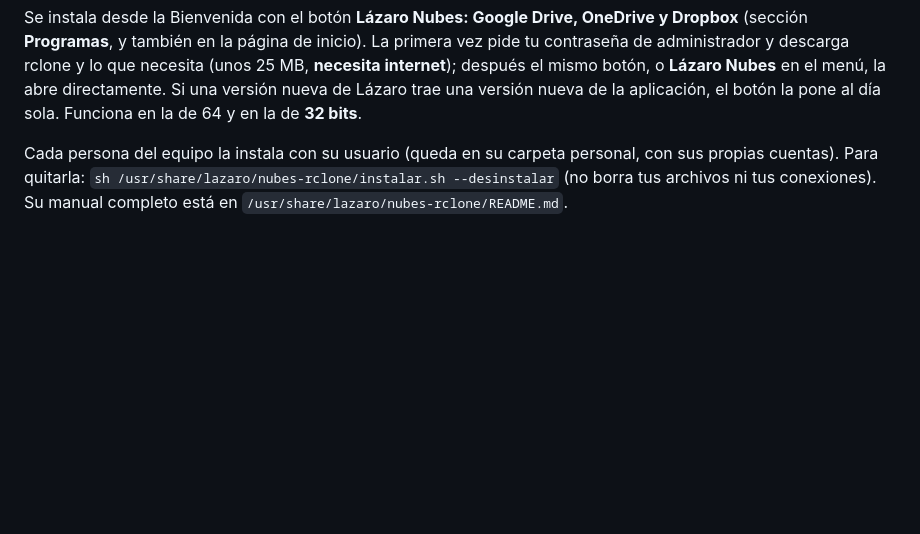
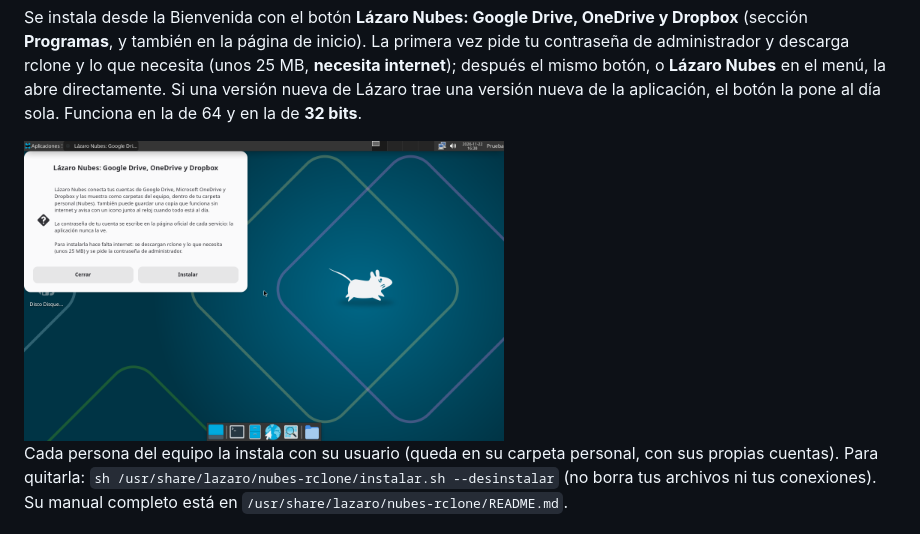
Before and after one commit to Entropio1984/lazaro-linux, a Markdown page: README.md, the part around the change. Rendered like a GitHub page; pictures changed too: docs/imagenes/nubes.png (added); blank space fills up the shorter version.

Commit message:
README: captura de Lázaro Nubes
Co-Authored-By: Claude Opus 5.5 <noreply@anthropic.com>
Claude-Session: https://claude.ai/code/session_01FekxfpethgEH1pkoVSzygt

```diff
--- a/README.md
+++ b/README.md
@@ -527,6 +527,8 @@ rclone y lo que necesita (unos 25 MB, **necesita internet**); después el
 mismo botón, o **Lázaro Nubes** en el menú, la abre directamente. Si
 una versión nueva de Lázaro trae una versión nueva de la aplicación, el
 botón la pone al día sola. Funciona en la de 64 y en la de **32 bits**.
+
+<img src="docs/imagenes/nubes.png" alt="Ventana de Lázaro Nubes antes de instalar, con los botones Cerrar e Instalar" width="480">
 
 Cada persona del equipo la instala con su usuario (queda en su carpeta
 personal, con sus propias cuentas). Para quitarla:
```
Also changed, not shown: docs/imagenes/LEEME.md (+1 -0 lines).
